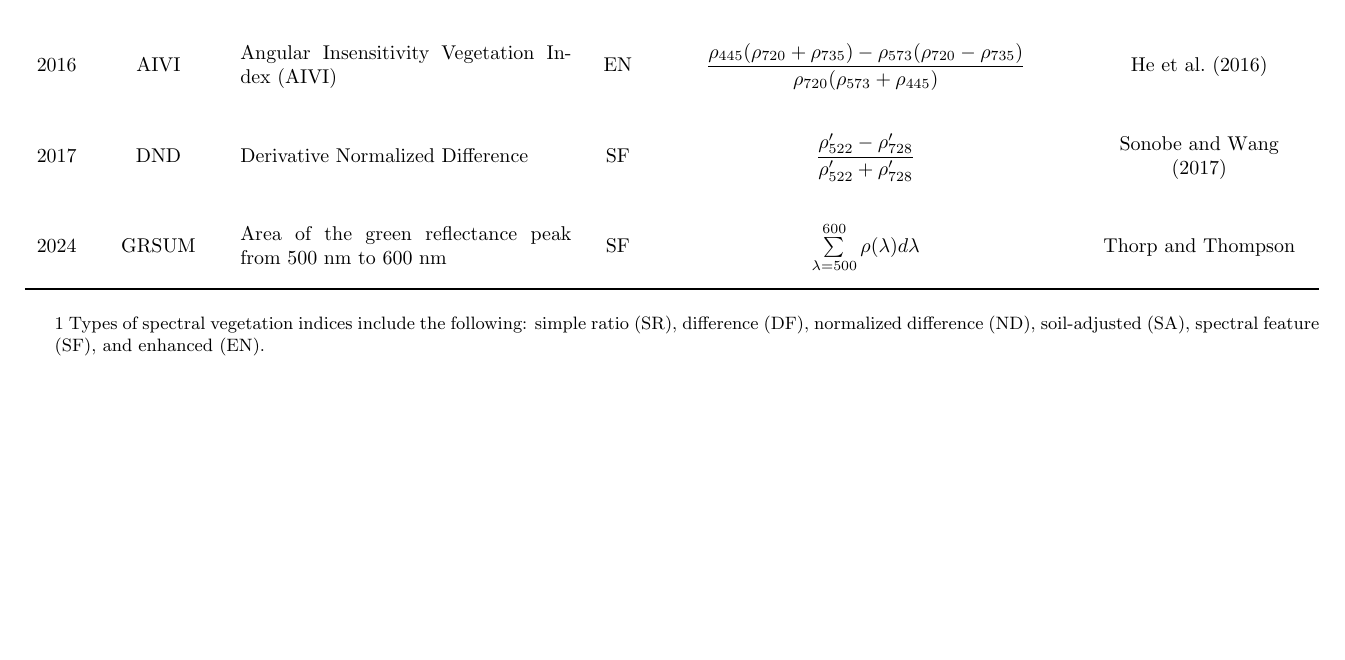
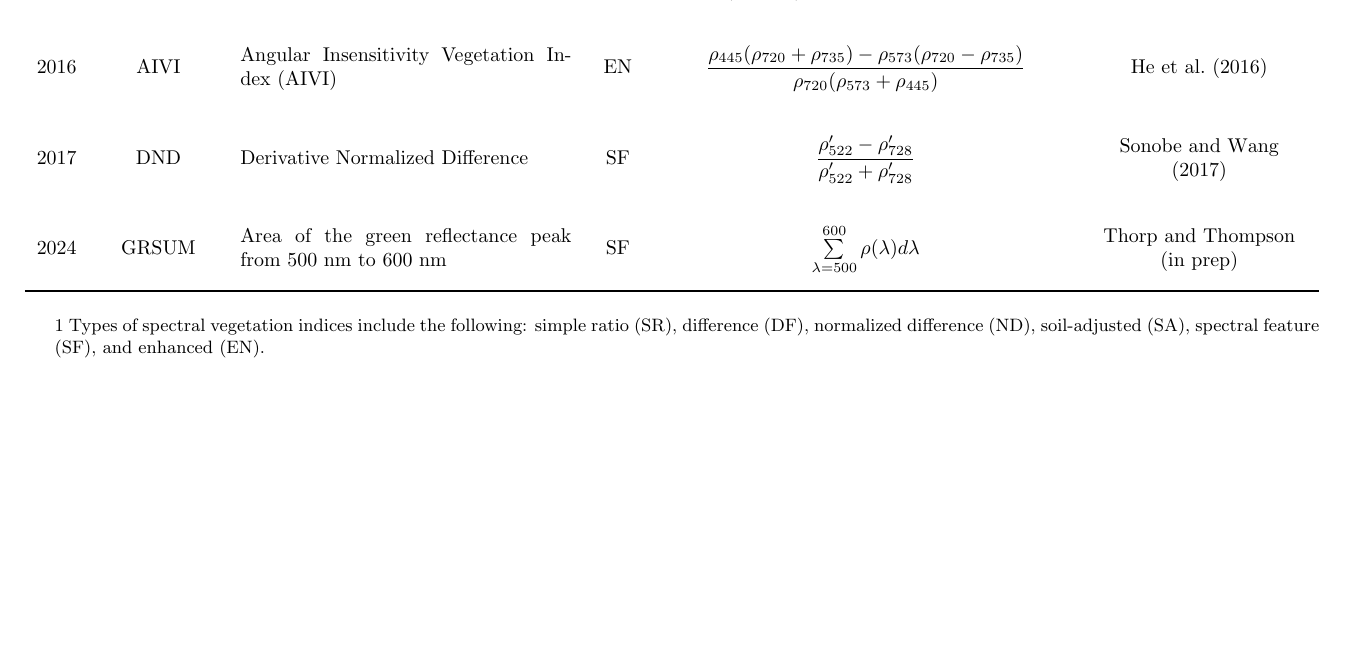
Before and after one commit to kthorp/vegspec, a LaTeX document (docs/document.tex): part of page 21 of 37, cut so that both start at the same text. Compiled offline with pdfLaTeX.

Commit message:
Modified details of Thorp citation

```diff
--- a/docs/document.tex
+++ b/docs/document.tex
@@ -222,7 +222,7 @@ Remote sensing literature over the past decades has also documented several prep
   2011 & WDRVI2  & Wide Dynamic Range Vegetation Index 2 (WDRVI2)                                 & EN & $\dfrac{\alpha\rho_\text{NIR}-\rho_\text{RED}}{\alpha\rho_\text{NIR}+\rho_\text{RED}}+\dfrac{1-\alpha}{1+\alpha} : (\alpha=0.2)$                                                                                                                                                        & \citet{Peng2011}                                    \\
   2016 & AIVI    & Angular Insensitivity Vegetation Index (AIVI)                                  & EN & $\dfrac{\rho_{445}(\rho_{720}+\rho_{735})-\rho_{573}(\rho_{720}-\rho_{735})}{\rho_{720}(\rho_{573}+\rho_{445})}$                                                                                                                                                                        & \citet{He2016}                                      \\
   2017 & DND     & Derivative Normalized Difference                                               & SF & $\dfrac{\rho^\prime_{522}-\rho^\prime_{728}}{\rho^\prime_{522}+\rho^\prime_{728}}$                                                                                                                                                                                                      & \citet{Sonobe2017}                                  \\
-  2024 & GRSUM   & Area of the green reflectance peak from 500 nm to 600 nm                       & SF & $\sum\limits_{\lambda=500}^{600}\rho(\lambda)d\lambda$                                                                                                                                                                                                                                  & Thorp and Thompson                                  \\
+  2024 & GRSUM   & Area of the green reflectance peak from 500 nm to 600 nm                       & SF & $\sum\limits_{\lambda=500}^{600}\rho(\lambda)d\lambda$                                                                                                                                                                                                                                  & Thorp and Thompson (in prep)                        \\
 \end{longtable}
 \end{ThreePartTable}
 \endgroup
@@ -352,7 +352,7 @@ Remote sensing literature over the past decades has also documented several prep
   2011 & WDRVI2                                          & maize, soybean, wheat, oat                                                                                                                                                                                                                            & canopy       & gross primary productivity                                                               & \citet{Peng2011}                                    \\
   2016 & AIVI                                            & winter wheat                                                                                                                                                                                                                                          & canopy       & leaf N                                                                                   & \citet{He2016}                                      \\
   2017 & DND                                             & 29+ deciduous species                                                                                                                                                                                                                                 & leaf         & Chl                                                                                      & \citet{Sonobe2017}                                  \\
-  2024 & GRSUM                                           & cotton                                                                                                                                                                                                                                                & leaf         & Chl $a$, Chl $b$, Chl $a+b$                                                              & Thorp and Thompson                                  \\
+  2024 & GRSUM                                           & cotton                                                                                                                                                                                                                                                & leaf         & Chl $a$, Chl $b$, Chl $a+b$                                                              & Thorp and Thompson (in prep)                        \\
 \end{longtable}
 \end{ThreePartTable}
 \endgroup
```
Also changed, not shown: docs/document.pdf, 4 other files.
